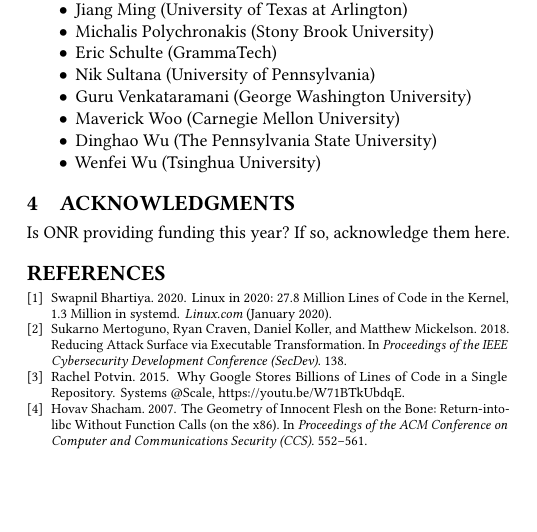
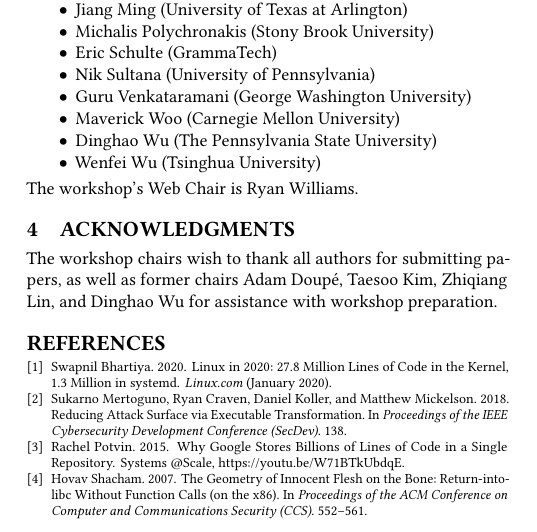
Before and after one commit to feastworkshop/feastworkshop.github.io, a LaTeX paper (2020/abstract/feast2020.tex): part of one column of page 2 of 2, cut so that both start at the same text, the shorter picture padded with empty space. Compiled offline with pdfLaTeX.

Commit message:
web chair & acks

```diff
--- a/2020/abstract/feast2020.tex
+++ b/2020/abstract/feast2020.tex
@@ -178,9 +178,13 @@ The 2020 FEAST Workshop's technical program committee consists of 15 members:
   \item Dinghao Wu (The Pennsylvania State University)
   \item Wenfei Wu (Tsinghua University)
 \end{itemize}
+The workshop's Web Chair is Ryan Williams.
 
 \section{Acknowledgments}
-Is ONR providing funding this year?  If so, acknowledge them here.
+The workshop chairs wish to thank all authors for submitting papers,
+as well as former chairs
+Adam Doup\'e, Taesoo Kim, Zhiqiang Lin, and Dinghao Wu
+for assistance with workshop preparation.
 
 \bibliographystyle{ACM-Reference-Format}
 \bibliography{references}
```
Also changed, not shown: 2020/abstract/feast2020.pdf.
